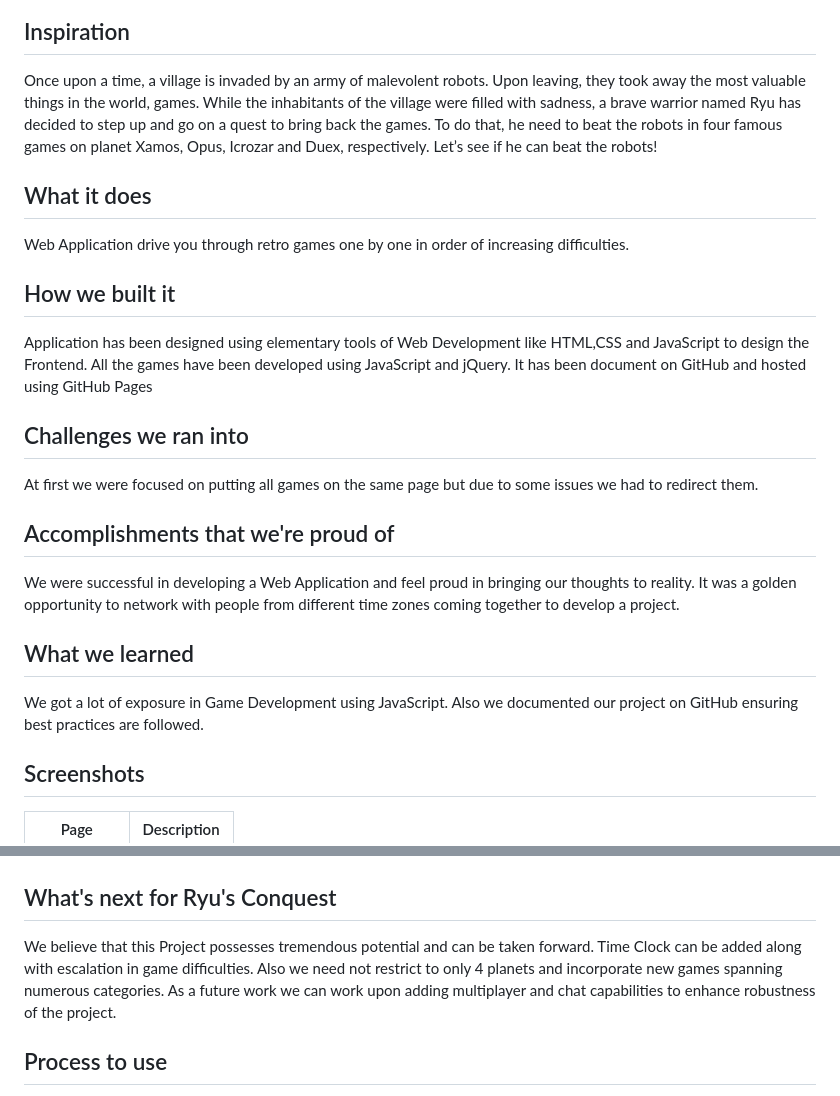
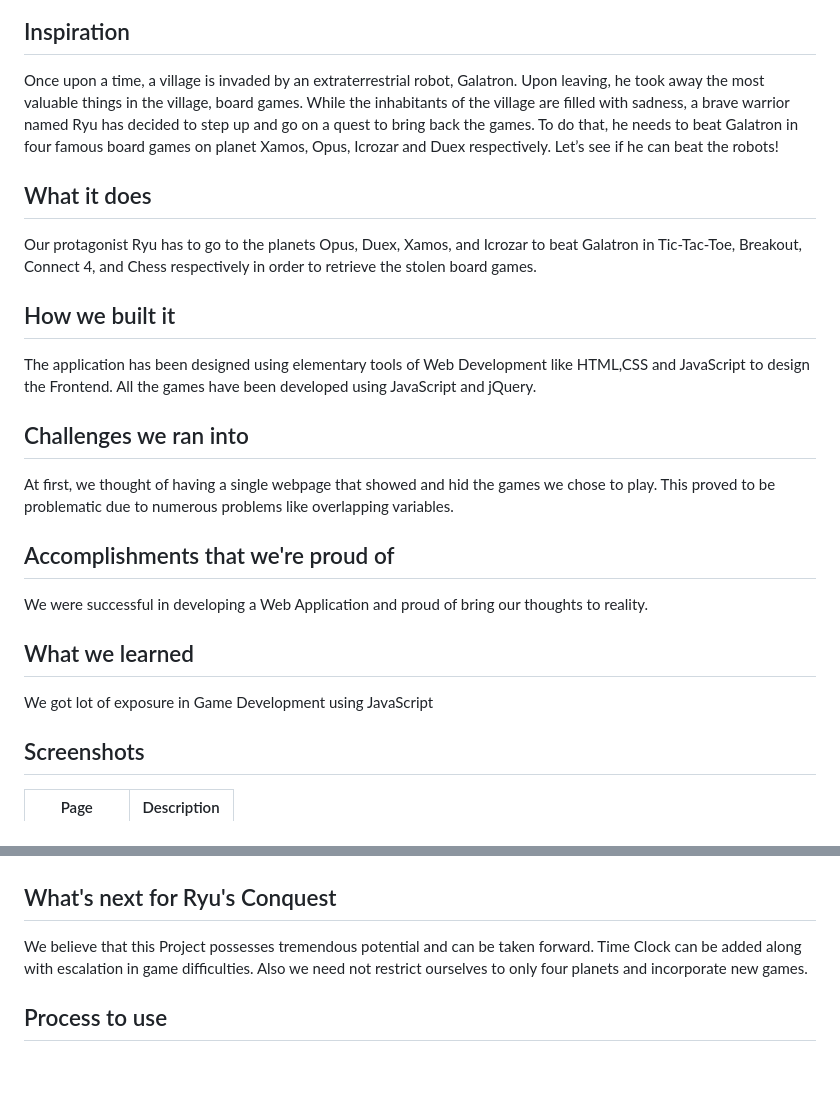
Before and after one commit to akshatsood2026/Ryus-Conquest, a Markdown page: README.md, 2 parts joined by grey strips. GitHub-like rendering; blank space fills up the shorter version.

```diff
--- a/README.md
+++ b/README.md
@@ -3,28 +3,27 @@
 ![Thumbnail](images/devpost-thumbnail.png)
 
 ## Inspiration
-
-Once upon a time, a village is invaded by an army of malevolent robots. Upon leaving, they took away the most valuable things in the world, games. While the inhabitants of the village were filled with sadness, a brave warrior named Ryu has decided to step up and go on a quest to bring back the games. To do that, he need to beat the robots in four famous games on planet Xamos, Opus, Icrozar and Duex, respectively. Let’s see if he can beat the robots!
+Once upon a time, a village is invaded by an extraterrestrial robot, Galatron. Upon leaving, he took away the most valuable things in the village, board games. While the inhabitants of the village are filled with sadness, a brave warrior named Ryu has decided to step up and go on a quest to bring back the games. To do that, he needs to beat Galatron in four famous board games on planet Xamos, Opus, Icrozar and Duex respectively. Let’s see if he can beat the robots!
 
 ## What it does
 
-Web Application drive you through retro games one by one in order of increasing difficulties.
+Our protagonist Ryu has to go to the planets Opus, Duex, Xamos, and Icrozar to beat Galatron in Tic-Tac-Toe, Breakout, Connect 4, and Chess respectively in order to retrieve the stolen board games.
 
 ## How we built it
 
-Application has been designed using elementary tools of Web Development like HTML,CSS and JavaScript to design the Frontend. All the games have been developed using JavaScript and jQuery. It has been document on GitHub and hosted using GitHub Pages
+The application has been designed using elementary tools of Web Development like HTML,CSS and JavaScript to design the Frontend. All the games have been developed using JavaScript and jQuery.
 
 ## Challenges we ran into
 
-At first we were focused on putting all games on the same page but due to some issues we had to redirect them.
+At first, we thought of having a single webpage that showed and hid the games we chose to play. This proved to be problematic due to numerous problems like overlapping variables.
 
 ## Accomplishments that we're proud of
 
-We were successful in developing a Web Application and feel proud in bringing our thoughts to reality. It was a golden opportunity to network with people from different time zones coming together to develop a project.
+We were successful in developing a Web Application and proud of bring our thoughts to reality.
 
 ## What we learned
 
-We got a lot of exposure in Game Development using JavaScript. Also we documented our project on GitHub ensuring best practices are followed.
+We got lot of exposure in Game Development using JavaScript
 
 ## Screenshots
 
@@ -57,7 +56,7 @@ We got a lot of exposure in Game Development using JavaScript. Also we documente
 
 ## What's next for Ryu's Conquest
 
-We believe that this Project possesses tremendous potential and can be taken forward. Time Clock can be added along with escalation in game difficulties. Also we need not restrict to only 4 planets and incorporate new games spanning numerous categories. As a future work we can work upon adding multiplayer and chat capabilities to enhance robustness of the project.
+We believe that this Project possesses tremendous potential and can be taken forward. Time Clock can be added along with escalation in game difficulties. Also we need not restrict ourselves to only four planets and incorporate new games.
 
 ## Process to use
 1. Clone the repository using `git clone https://github.com/akshatsood2026/Snakes-and-Hackers-II.git`
```
